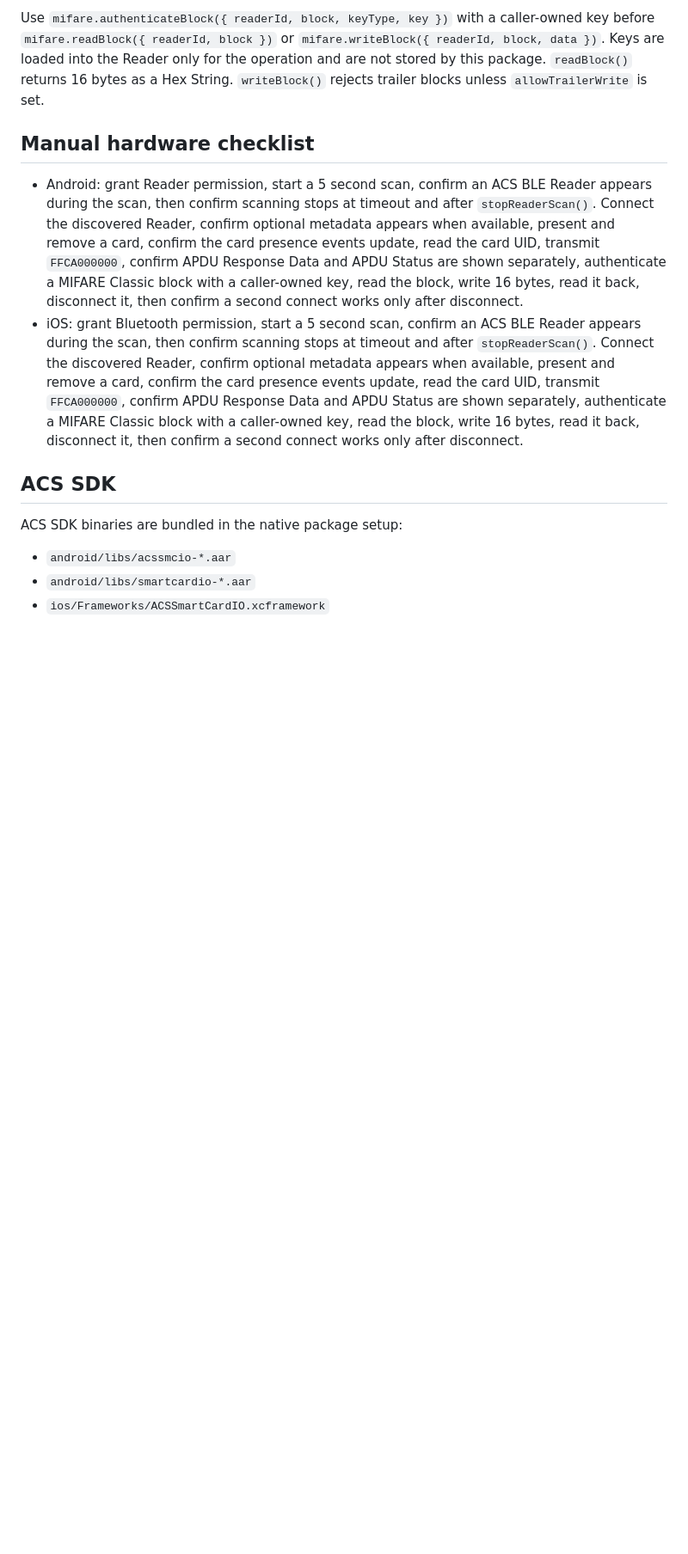
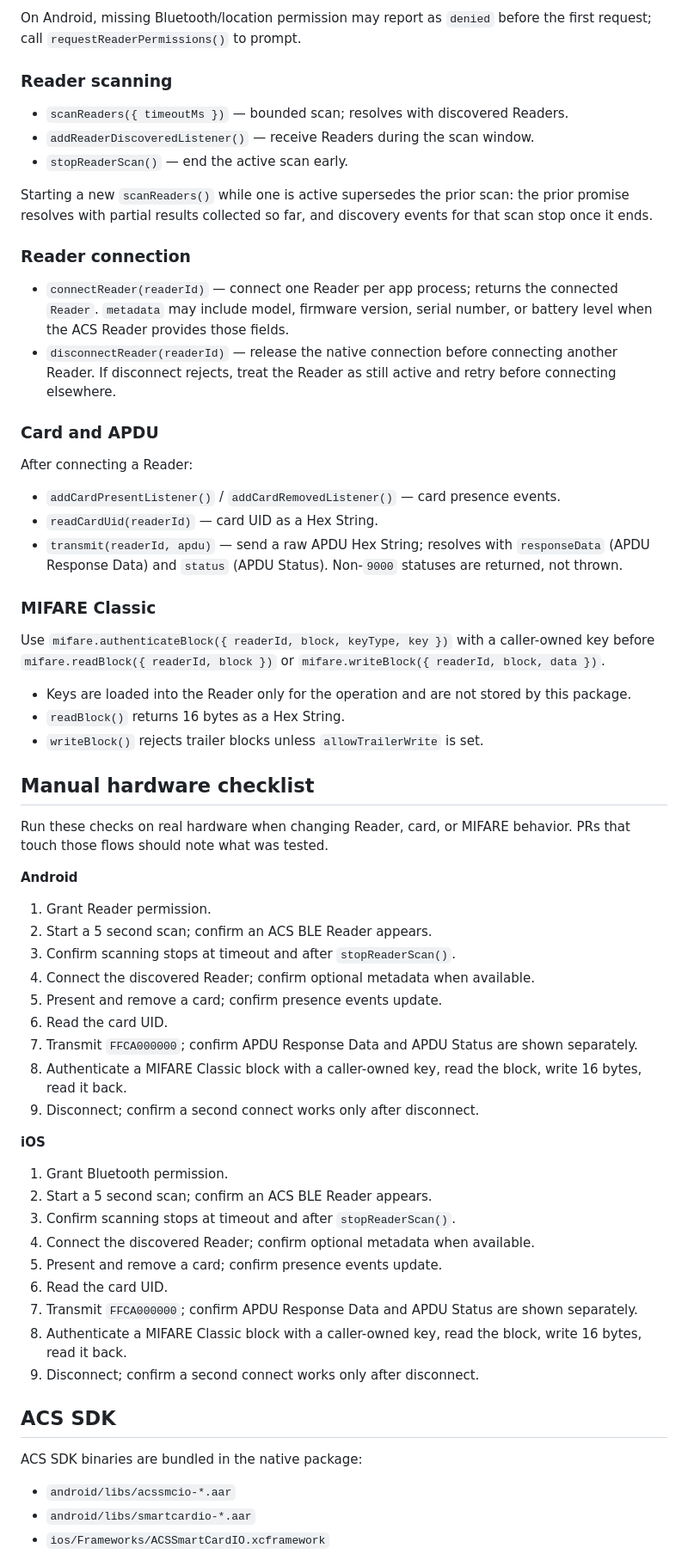
Before and after one commit to countertek/react-native-ble-nfc-reader, a Markdown page: README.md, the part around one of its changes. Shown at 86% size. GitHub-like rendering; blank space fills up the shorter version.

```diff
--- a/README.md
+++ b/README.md
@@ -77,33 +61,66 @@ Reader. `readCardUid(readerId)` returns the presented card UID as a Hex String.
 
-Use `mifare.authenticateBlock({ readerId, block, keyType, key })` with a
-caller-owned key before `mifare.readBlock({ readerId, block })` or
-`mifare.writeBlock({ readerId, block, data })`. Keys are loaded into the Reader
-only for the operation and are not stored by this package. `readBlock()` returns
-16 bytes as a Hex String. `writeBlock()` rejects trailer blocks unless
-`allowTrailerWrite` is set.
+On Android, missing Bluetooth/location permission may report as `denied` before the first request; call `requestReaderPermissions()` to prompt.
+
+### Reader scanning
+
+- `scanReaders({ timeoutMs })` — bounded scan; resolves with discovered Readers.
+- `addReaderDiscoveredListener()` — receive Readers during the scan window.
+- `stopReaderScan()` — end the active scan early.
+
+Starting a new `scanReaders()` while one is active supersedes the prior scan: the prior promise resolves with partial results collected so far, and discovery events for that scan stop once it ends.
+
+### Reader connection
+
+- `connectReader(readerId)` — connect one Reader per app process; returns the connected `Reader`. `metadata` may include model, firmware version, serial number, or battery level when the ACS Reader provides those fields.
+- `disconnectReader(readerId)` — release the native connection before connecting another Reader. If disconnect rejects, treat the Reader as still active and retry before connecting elsewhere.
+
+### Card and APDU
+
+After connecting a Reader:
+
+- `addCardPresentListener()` / `addCardRemovedListener()` — card presence events.
+- `readCardUid(readerId)` — card UID as a Hex String.
+- `transmit(readerId, apdu)` — send a raw APDU Hex String; resolves with `responseData` (APDU Response Data) and `status` (APDU Status). Non-`9000` statuses are returned, not thrown.
+
+### MIFARE Classic
+
+Use `mifare.authenticateBlock({ readerId, block, keyType, key })` with a caller-owned key before `mifare.readBlock({ readerId, block })` or `mifare.writeBlock({ readerId, block, data })`.
+
+- Keys are loaded into the Reader only for the operation and are not stored by this package.
+- `readBlock()` returns 16 bytes as a Hex String.
+- `writeBlock()` rejects trailer blocks unless `allowTrailerWrite` is set.
 
 ## Manual hardware checklist
 
-- Android: grant Reader permission, start a 5 second scan, confirm an ACS BLE
-  Reader appears during the scan, then confirm scanning stops at timeout and
-  after `stopReaderScan()`. Connect the discovered Reader, confirm optional
-  metadata appears when available, present and remove a card, confirm the card
-  presence events update, read the card UID, transmit `FFCA000000`, confirm APDU
-  Response Data and APDU Status are shown separately, authenticate a MIFARE
-  Classic block with a caller-owned key, read the block, write 16 bytes, read it
-  back, disconnect it, then confirm a second connect works only after disconnect.
-- iOS: grant Bluetooth permission, start a 5 second scan, confirm an ACS BLE
-  Reader appears during the scan, then confirm scanning stops at timeout and
-  after `stopReaderScan()`. Connect the discovered Reader, confirm optional
-  metadata appears when available, present and remove a card, confirm the card
-  presence events update, read the card UID, transmit `FFCA000000`, confirm APDU
-  Response Data and APDU Status are shown separately, authenticate a MIFARE
-  Classic block with a caller-owned key, read the block, write 16 bytes, read it
-  back, disconnect it, then confirm a second connect works only after disconnect.
+Run these checks on real hardware when changing Reader, card, or MIFARE behavior. PRs that touch those flows should note what was tested.
+
+**Android**
+
+1. Grant Reader permission.
+2. Start a 5 second scan; confirm an ACS BLE Reader appears.
+3. Confirm scanning stops at timeout and after `stopReaderScan()`.
+4. Connect the discovered Reader; confirm optional metadata when available.
+5. Present and remove a card; confirm presence events update.
+6. Read the card UID.
+7. Transmit `FFCA000000`; confirm APDU Response Data and APDU Status are shown separately.
+8. Authenticate a MIFARE Classic block with a caller-owned key, read the block, write 16 bytes, read it back.
+9. Disconnect; confirm a second connect works only after disconnect.
+
+**iOS**
+
+1. Grant Bluetooth permission.
+2. Start a 5 second scan; confirm an ACS BLE Reader appears.
+3. Confirm scanning stops at timeout and after `stopReaderScan()`.
+4. Connect the discovered Reader; confirm optional metadata when available.
+5. Present and remove a card; confirm presence events update.
+6. Read the card UID.
+7. Transmit `FFCA000000`; confirm APDU Response Data and APDU Status are shown separately.
+8. Authenticate a MIFARE Classic block with a caller-owned key, read the block, write 16 bytes, read it back.
+9. Disconnect; confirm a second connect works only after disconnect.
 
 ## ACS SDK
 
-ACS SDK binaries are bundled in the native package setup:
+ACS SDK binaries are bundled in the native package:
 
 - `android/libs/acssmcio-*.aar`
 - `android/libs/smartcardio-*.aar`
```
Also changed, not shown: other parts of README.md (+41 -46 lines).
